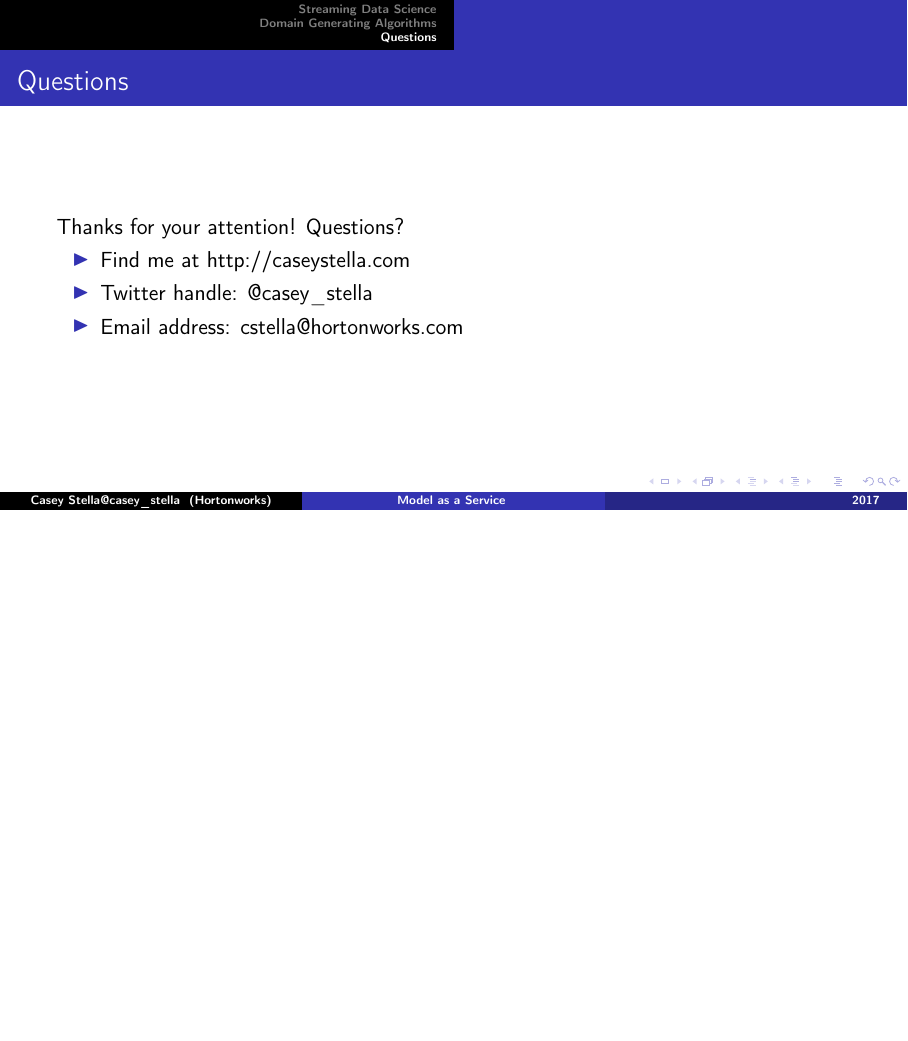
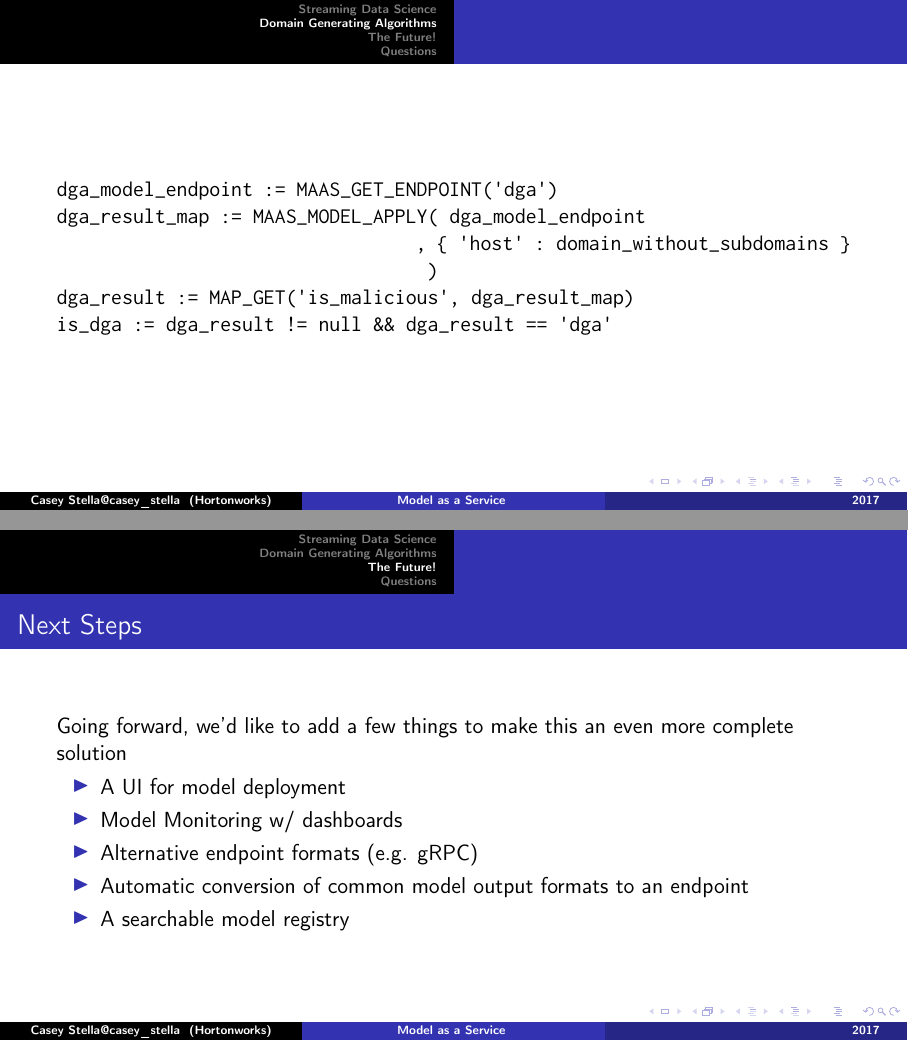
Before and after one commit to cestella/presentations, LaTeX slides (MaaS/MaaS.tex): page 25 of 25 before the commit and pages 34 and 40 of 41 after it, the two joined at a grey line, the shorter picture padded with empty space. Compiled offline with pdfLaTeX; a LaTeX package or settings file that is missing is left out.

Commit message:
Updating maas

```diff
--- a/MaaS/MaaS.tex
+++ b/MaaS/MaaS.tex
@@ -140,10 +150,33 @@ This traffic is small enough to be lost in the shuffle of a large organization,
 \end{itemize}
 }
 
+\begin{frame}[fragile]
+\begin{verbatim}
+dga_model_endpoint := MAAS_GET_ENDPOINT('dga')
+dga_result_map := MAAS_MODEL_APPLY( dga_model_endpoint
+                                  , { 'host' : domain_without_subdomains }
+                                  )
+dga_result := MAP_GET('is_malicious', dga_result_map)
+is_dga := dga_result != null && dga_result == 'dga'
+\end{verbatim}
+\end{frame}
+
+\section{The Future!}
+\frame{\frametitle{Next Steps}
+Going forward, we'd like to add a few things to make this an even more complete solution\pause
+\begin{itemize}
+\item A UI for model deployment\pause
+\item Model Monitoring w/ dashboards\pause
+\item Alternative endpoint formats (e.g. gRPC)\pause
+\item Automatic conversion of common model output formats to an endpoint\pause
+\item A searchable model registry
+\end{itemize}
+}
+
 \section{Questions}
 
 \frame{\frametitle{Questions}
-Thanks for your attention!  Questions?
+Thanks for your attention!  Don't forget to come to the cybersecurity Bird of a Feather session Thursday.
 \begin{itemize}
 \item Find me at http://caseystella.com
 \item Twitter handle: @casey\_stella
```
Also changed, not shown: MaaS/MaaS.pdf, MaaS/MaaS.tex (18 more changed lines), 1 other file.
